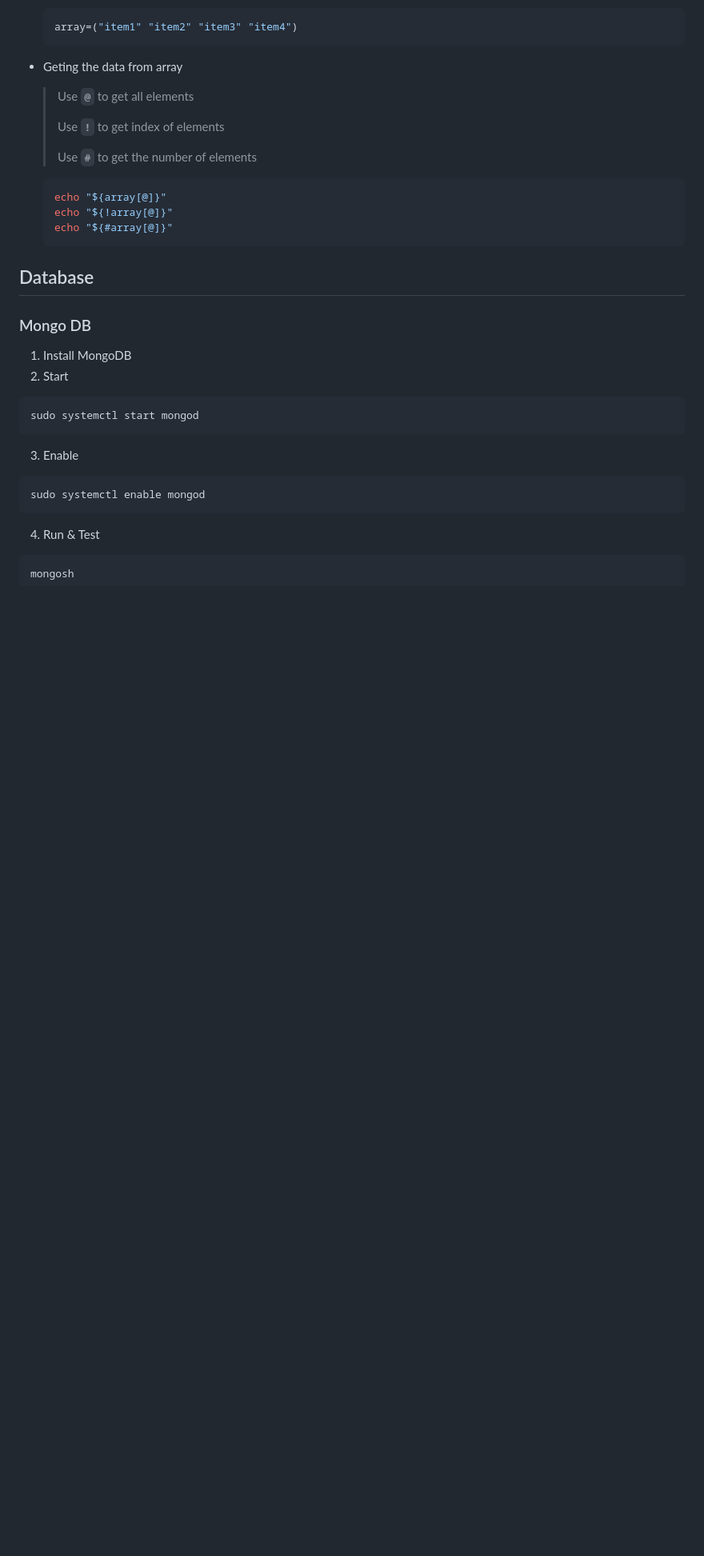
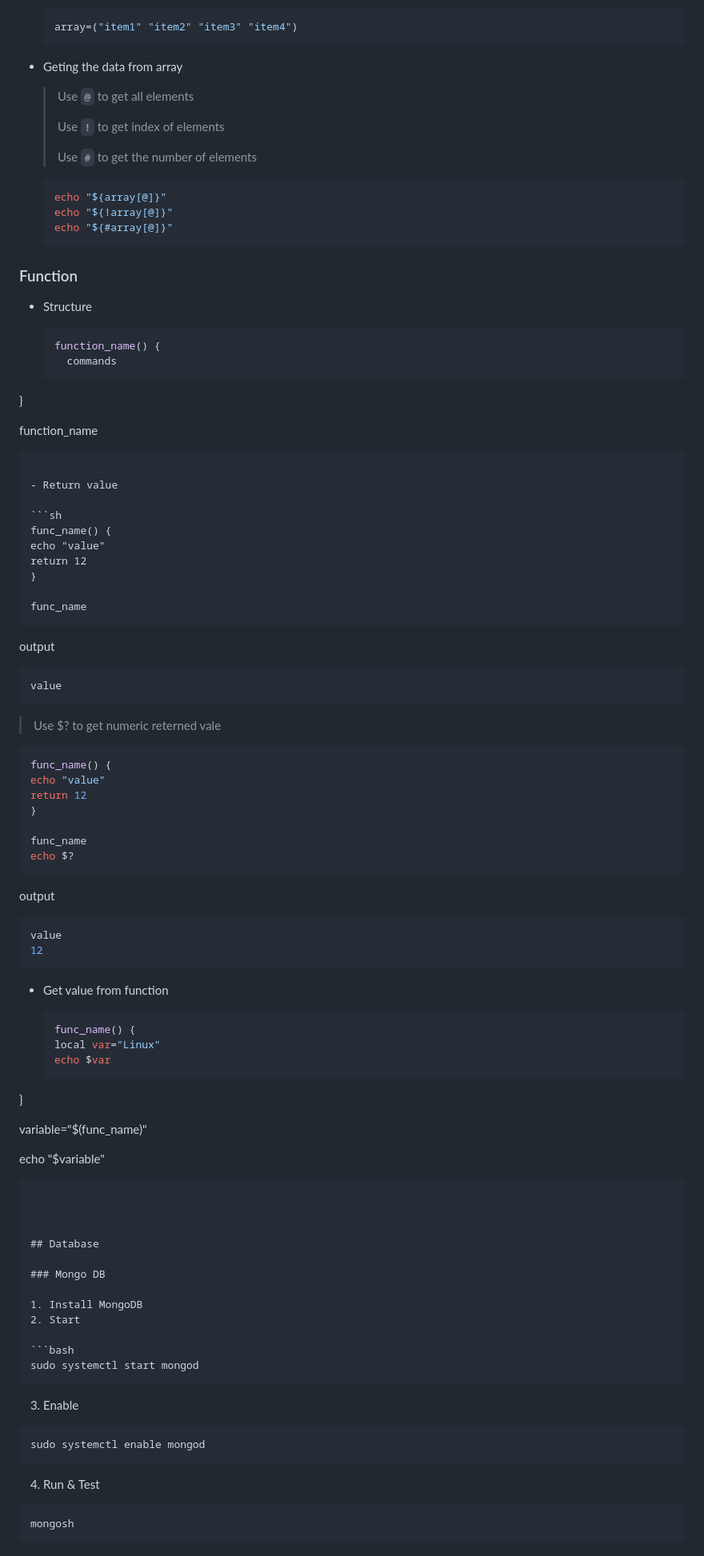
Before and after one commit to alie8096/my-command, a Markdown page: README.md, the part around one of its changes. Shown at 80% size. Rendered like a GitHub page; blank space fills up the shorter version.

Commit message:
Add Bash Scripting Commands - function

````diff
--- a/README.md
+++ b/README.md
@@ -1250,6 +1257,68 @@ echo ${args[0]} ${args[1]}
   echo "${#array[@]}"
   ```
 
+### Function
+
+- Structure
+
+  ```sh
+  function_name() {
+    commands
+}
+
+function_name
+  ```
+
+- Return value
+
+  ```sh
+  func_name() {
+  echo "value"
+  return 12
+}
+
+func_name
+  ```
+
+  output
+
+  ```bash
+  value
+  ```
+
+  > Use $? to get numeric reterned vale
+
+  ```sh
+  func_name() {
+  echo "value"
+  return 12
+}
+
+func_name
+echo $?
+  ```
+
+  output
+
+  ```bash
+  value
+  12
+  ```
+
+- Get value from function
+
+  ```sh
+  func_name() {
+  local var="Linux"
+  echo $var
+}
+
+variable="$(func_name)"
+
+echo "$variable"
+  ```
+
+
 
 ## Database
 
````
Also changed, not shown: other parts of README.md (+7 -0 lines).
